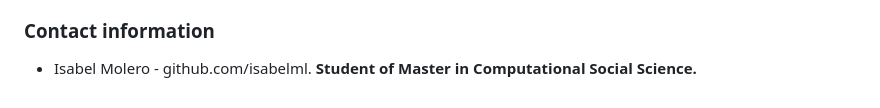
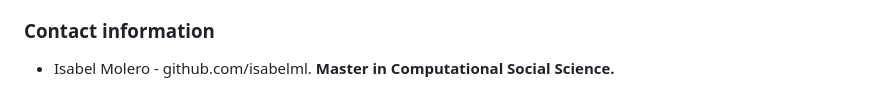
Before and after one commit to isabelml/tfm_r_project, a Markdown page: README.md, the part around the change. GitHub-like rendering.

```diff
--- a/README.md
+++ b/README.md
@@ -47,4 +47,4 @@ In this project you will find three RMD files with all the code needed to perfor
 - **Images**. Folder with images used to illustrate part of the process.
 
 ### Contact information
-- Isabel Molero - github.com/isabelml. **Student of Master in Computational Social Science.**
+- Isabel Molero - github.com/isabelml. **Master in Computational Social Science.**
```
